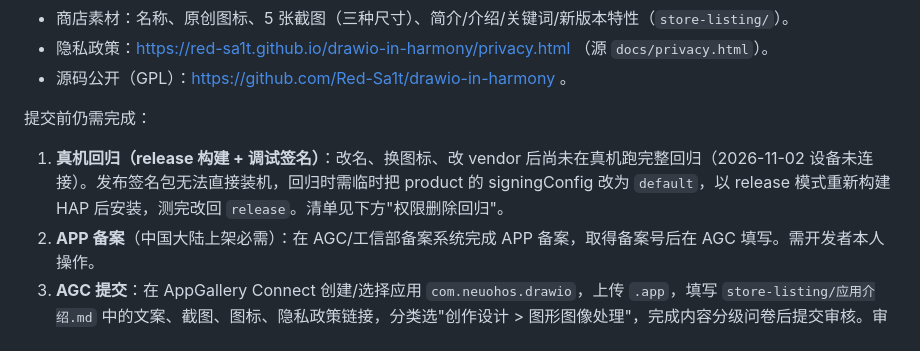
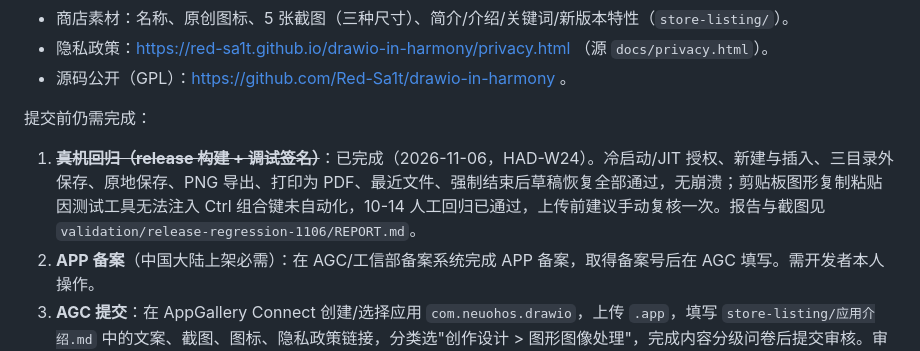
Before and after one commit to Red-Sa1t/drawio-in-harmony, a Markdown page: RELEASE.md, the part around the change. Rendered like a GitHub page.

Commit message:
RELEASE.md: pre-release device regression passed
Co-Authored-By: Claude Opus 5.5 <noreply@anthropic.com>

```diff
--- a/RELEASE.md
+++ b/RELEASE.md
@@ -12,7 +12,7 @@
 - 源码公开（GPL）：https://github.com/Red-Sa1t/drawio-in-harmony 。
 
 提交前仍需完成：
-1. **真机回归（release 构建 + 调试签名）**：改名、换图标、改 vendor 后尚未在真机跑完整回归（2026-11-02 设备未连接）。发布签名包无法直接装机，回归时需临时把 product 的 signingConfig 改为 `default`，以 release 模式重新构建 HAP 后安装，测完改回 `release`。清单见下方"权限删除回归"。
+1. ~~**真机回归（release 构建 + 调试签名）**~~：已完成（2026-11-06，HAD-W24）。冷启动/JIT 授权、新建与插入、三目录外保存、原地保存、PNG 导出、打印为 PDF、最近文件、强制结束后草稿恢复全部通过，无崩溃；剪贴板图形复制粘贴因测试工具无法注入 Ctrl 组合键未自动化，10-14 人工回归已通过，上传前建议手动复核一次。报告与截图见 `validation/release-regression-1106/REPORT.md`。
 2. **APP 备案**（中国大陆上架必需）：在 AGC/工信部备案系统完成 APP 备案，取得备案号后在 AGC 填写。需开发者本人操作。
 3. **AGC 提交**：在 AppGallery Connect 创建/选择应用 `com.neuohos.drawio`，上传 `.app`，填写 `store-listing/应用介绍.md` 中的文案、截图、图标、隐私政策链接，分类选"创作设计 > 图形图像处理"，完成内容分级问卷后提交审核。审核时可能被问到受限权限用途，说明见 `docs/privacy.html` 第三节与此前的 ACL 申请文案。
 4. **风险项（可能导致驳回，需你决定）**：名称含"Draw.io"商标字样；OHCodium 运行时二进制的再分发条款尚未得到上游确认（见第 3 项历史记录）。
```
